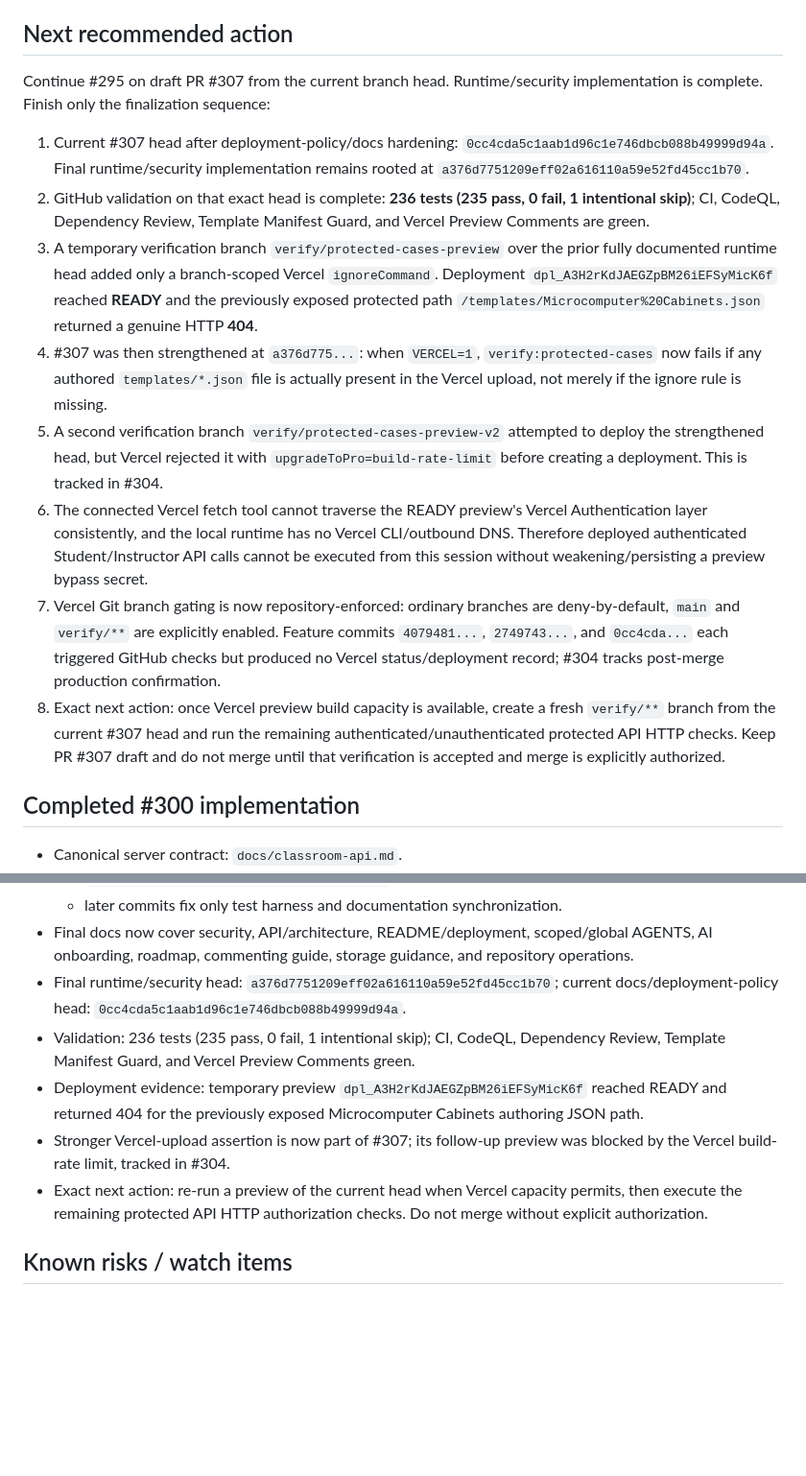
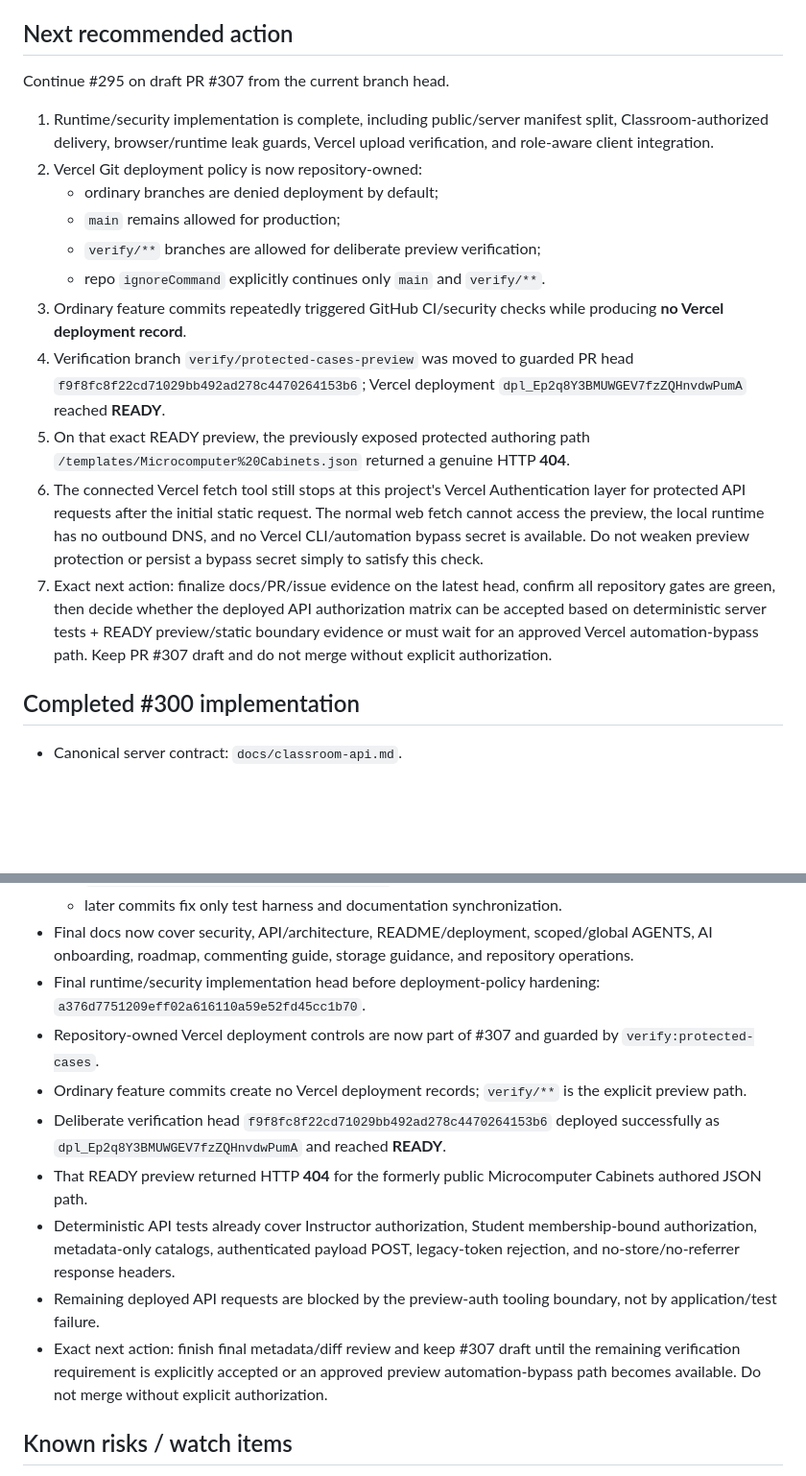
Before and after one commit to MajorIncident/Intake, a Markdown page: docs/classroom-workstream.md, 2 parts joined by grey strips. Shown at 96% size. Rendered like a GitHub page; blank space fills up the shorter version.

Commit message:
docs: record final protected-case preview evidence

```diff
--- a/docs/classroom-workstream.md
+++ b/docs/classroom-workstream.md
@@ -64,16 +64,19 @@ Completed the #295 implementation/security/documentation slices through root col
 
 ## Next recommended action
 
-Continue #295 on draft PR #307 from the current branch head. Runtime/security implementation is complete. Finish only the finalization sequence:
+Continue #295 on draft PR #307 from the current branch head.
 
-1. Current #307 head after deployment-policy/docs hardening: `0cc4cda5c1aab1d96c1e746dbcb088b49999d94a`. Final runtime/security implementation remains rooted at `a376d7751209eff02a616110a59e52fd45cc1b70`.
-2. GitHub validation on that exact head is complete: **236 tests (235 pass, 0 fail, 1 intentional skip)**; CI, CodeQL, Dependency Review, Template Manifest Guard, and Vercel Preview Comments are green.
-3. A temporary verification branch `verify/protected-cases-preview` over the prior fully documented runtime head added only a branch-scoped Vercel `ignoreCommand`. Deployment `dpl_A3H2rKdJAEGZpBM26iEFSyMicK6f` reached **READY** and the previously exposed protected path `/templates/Microcomputer%20Cabinets.json` returned a genuine HTTP **404**.
-4. #307 was then strengthened at `a376d775...`: when `VERCEL=1`, `verify:protected-cases` now fails if any authored `templates/*.json` file is actually present in the Vercel upload, not merely if the ignore rule is missing.
-5. A second verification branch `verify/protected-cases-preview-v2` attempted to deploy the strengthened head, but Vercel rejected it with `upgradeToPro=build-rate-limit` before creating a deployment. This is tracked in #304.
-6. The connected Vercel fetch tool cannot traverse the READY preview's Vercel Authentication layer consistently, and the local runtime has no Vercel CLI/outbound DNS. Therefore deployed authenticated Student/Instructor API calls cannot be executed from this session without weakening/persisting a preview bypass secret.
-7. Vercel Git branch gating is now repository-enforced: ordinary branches are deny-by-default, `main` and `verify/**` are explicitly enabled. Feature commits `4079481...`, `2749743...`, and `0cc4cda...` each triggered GitHub checks but produced no Vercel status/deployment record; #304 tracks post-merge production confirmation.
-8. Exact next action: once Vercel preview build capacity is available, create a fresh `verify/**` branch from the current #307 head and run the remaining authenticated/unauthenticated protected API HTTP checks. Keep PR #307 draft and do not merge until that verification is accepted and merge is explicitly authorized.
+1. Runtime/security implementation is complete, including public/server manifest split, Classroom-authorized delivery, browser/runtime leak guards, Vercel upload verification, and role-aware client integration.
+2. Vercel Git deployment policy is now repository-owned:
+   - ordinary branches are denied deployment by default;
+   - `main` remains allowed for production;
+   - `verify/**` branches are allowed for deliberate preview verification;
+   - repo `ignoreCommand` explicitly continues only `main` and `verify/**`.
+3. Ordinary feature commits repeatedly triggered GitHub CI/security checks while producing **no Vercel deployment record**.
+4. Verification branch `verify/protected-cases-preview` was moved to guarded PR head `f9f8fc8f22cd71029bb492ad278c4470264153b6`; Vercel deployment `dpl_Ep2q8Y3BMUWGEV7fzZQHnvdwPumA` reached **READY**.
+5. On that exact READY preview, the previously exposed protected authoring path `/templates/Microcomputer%20Cabinets.json` returned a genuine HTTP **404**.
+6. The connected Vercel fetch tool still stops at this project's Vercel Authentication layer for protected API requests after the initial static request. The normal web fetch cannot access the preview, the local runtime has no outbound DNS, and no Vercel CLI/automation bypass secret is available. Do not weaken preview protection or persist a bypass secret simply to satisfy this check.
+7. Exact next action: finalize docs/PR/issue evidence on the latest head, confirm all repository gates are green, then decide whether the deployed API authorization matrix can be accepted based on deterministic server tests + READY preview/static boundary evidence or must wait for an approved Vercel automation-bypass path. Keep PR #307 draft and do not merge without explicit authorization.
 
 ## Completed #300 implementation
 
@@ -197,11 +200,14 @@ Continue #295 on draft PR #307 from the current branch head. Runtime/security im
   - `b3160264adfac5d500711c22515bf21f27dff75d` — authored-JSON Vercel exclusion + boundary verifier;
   - later commits fix only test harness and documentation synchronization.
 - Final docs now cover security, API/architecture, README/deployment, scoped/global AGENTS, AI onboarding, roadmap, commenting guide, storage guidance, and repository operations.
-- Final runtime/security head: `a376d7751209eff02a616110a59e52fd45cc1b70`; current docs/deployment-policy head: `0cc4cda5c1aab1d96c1e746dbcb088b49999d94a`.
-- Validation: 236 tests (235 pass, 0 fail, 1 intentional skip); CI, CodeQL, Dependency Review, Template Manifest Guard, and Vercel Preview Comments green.
-- Deployment evidence: temporary preview `dpl_A3H2rKdJAEGZpBM26iEFSyMicK6f` reached READY and returned 404 for the previously exposed Microcomputer Cabinets authoring JSON path.
-- Stronger Vercel-upload assertion is now part of #307; its follow-up preview was blocked by the Vercel build-rate limit, tracked in #304.
-- Exact next action: re-run a preview of the current head when Vercel capacity permits, then execute the remaining protected API HTTP authorization checks. Do not merge without explicit authorization.
+- Final runtime/security implementation head before deployment-policy hardening: `a376d7751209eff02a616110a59e52fd45cc1b70`.
+- Repository-owned Vercel deployment controls are now part of #307 and guarded by `verify:protected-cases`.
+- Ordinary feature commits create no Vercel deployment records; `verify/**` is the explicit preview path.
+- Deliberate verification head `f9f8fc8f22cd71029bb492ad278c4470264153b6` deployed successfully as `dpl_Ep2q8Y3BMUWGEV7fzZQHnvdwPumA` and reached **READY**.
+- That READY preview returned HTTP **404** for the formerly public Microcomputer Cabinets authored JSON path.
+- Deterministic API tests already cover Instructor authorization, Student membership-bound authorization, metadata-only catalogs, authenticated payload POST, legacy-token rejection, and no-store/no-referrer response headers.
+- Remaining deployed API requests are blocked by the preview-auth tooling boundary, not by application/test failure.
+- Exact next action: finish final metadata/diff review and keep #307 draft until the remaining verification requirement is explicitly accepted or an approved preview automation-bypass path becomes available. Do not merge without explicit authorization.
 
 ## Known risks / watch items
 
```
